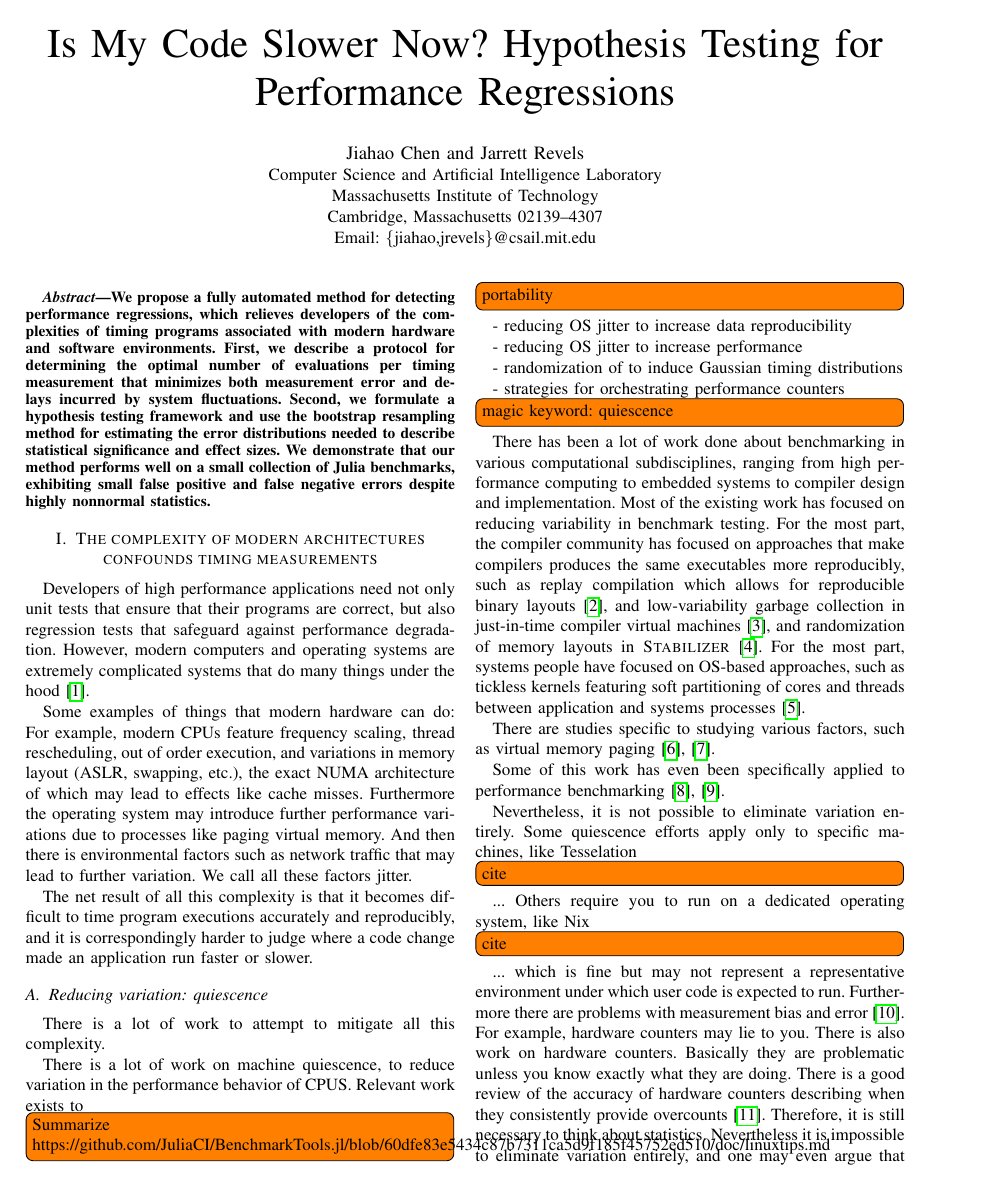
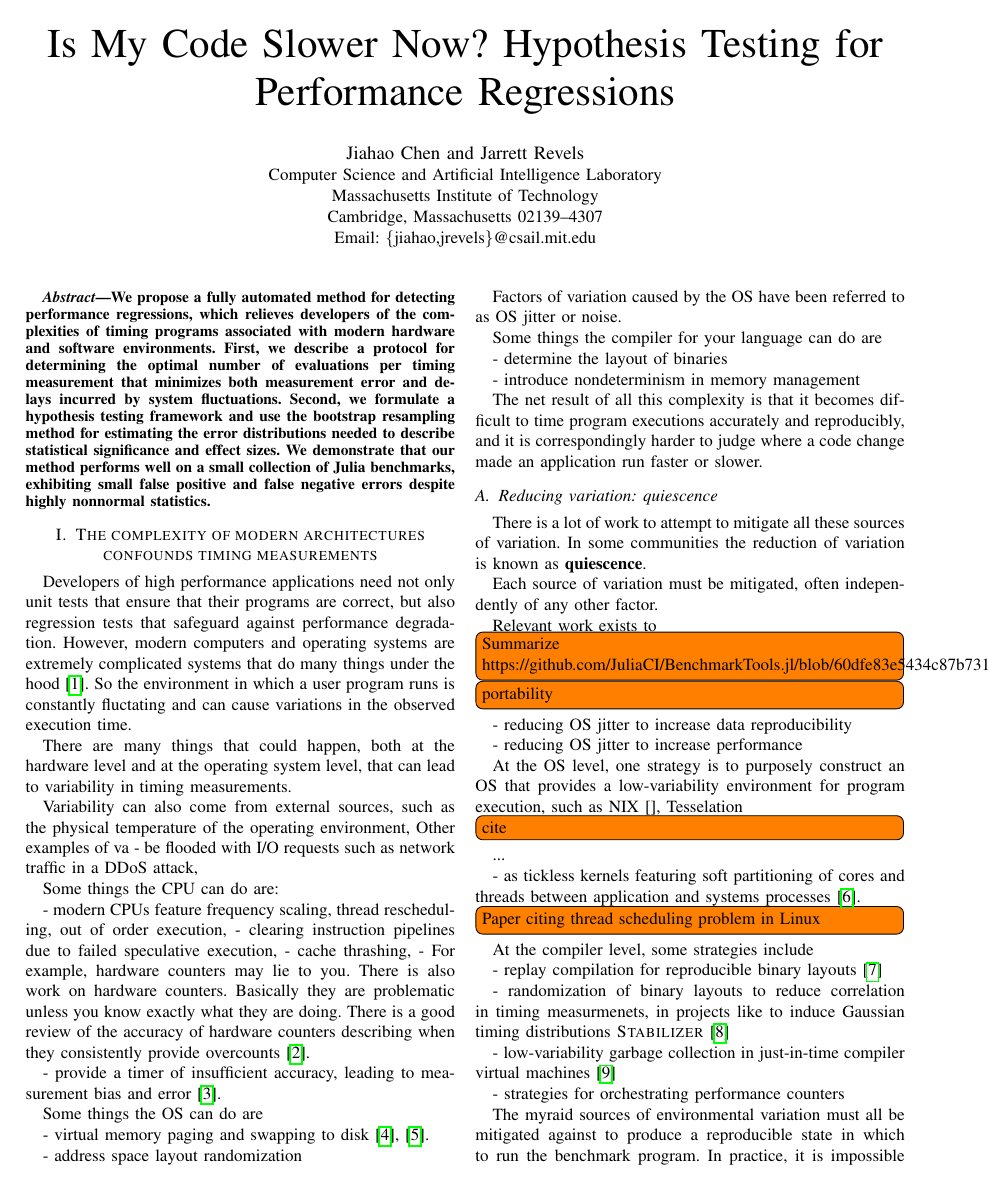
Before and after one commit to jiahao/paper-benchmark, a LaTeX paper (main.tex): page 1 of 7. Compiled offline with pdfLaTeX.

Commit message:
Start enumerating clearly all the sources of variation
We decided on the terms "factors of variation", "sources of variation",
and "enviroment".

TODO: Acknowledge the different names used by different communities.

```diff
--- a/main.tex
+++ b/main.tex
@@ -80,28 +80,56 @@ Developers of high performance applications need not only unit tests that
 ensure that their programs are correct, but also regression tests that safeguard
 against performance degradation.
 However, modern computers and operating systems are extremely complicated
-systems that do many things under the hood~\cite{HP5e}.
+systems that do many things under the hood~\cite{HP5e}. So the environment in
+which a user program runs is constantly fluctating and can cause variations in
+the observed execution time.
 
-Some examples of things that modern hardware can do:
-For example, modern CPUs feature frequency scaling, thread rescheduling,
+There are many things that could happen, both at the hardware level and at the
+operating system level, that can lead to variability in timing measurements.
+
+Variability can also come from external sources, such as the physical temperature
+of the operating environment, Other examples of va
+- be flooded with I/O requests such as network traffic in a DDoS attack,
+
+Some things the CPU can do are:
+
+- modern CPUs feature frequency scaling, thread rescheduling,
 out of order execution,
-and variations in memory layout (ASLR, swapping, etc.), the exact NUMA architecture
-of which may lead to effects like cache misses.
-Furthermore the operating system may introduce further performance variations
-due to processes like paging virtual memory.
-And then there is environmental factors such as network traffic that may lead to
-further variation. We call all these factors jitter.
+- clearing instruction pipelines due to failed speculative execution,
+- cache thrashing,
+- For example, hardware counters may lie to you.
+There is also work on hardware counters. Basically they are problematic unless you know exactly what they are doing. There is a good review of the accuracy of hardware counters describing when they consistently provide overcounts~\cite{Weaver2013}.
+
+- provide a timer of insufficient accuracy, leading to measurement bias and error~\cite{Mytkowicz2009}.
+
+Some things the OS can do are
+
+- virtual memory paging and swapping to disk~\cite{Oyama2014,Oyama2016}.
+
+- address space layout randomization
+
+Factors of variation caused by the OS have been referred to as OS jitter or noise.
+
+Some things the compiler for your language can do are
+
+- determine the layout of binaries
+
+- introduce nondeterminism in memory management
 
 The net result of all this complexity is that it becomes difficult to time
 program executions accurately and reproducibly, and it is correspondingly harder
 to judge where a code change made an application run faster or slower.
 
+
 \subsection{Reducing variation: quiescence}
 
-There is a lot of work to attempt to mitigate all this complexity.
+There is a lot of work to attempt to mitigate all these sources of variation.
+In some communities the reduction of variation is known as \textbf{quiescence}.
 
-There is a lot of work on machine quiescence, to reduce variation in the performance
-behavior of CPUS. Relevant work exists to
+Each source of variation must be mitigated, often independently of any other
+factor.
+
+Relevant work exists to
 \TODO{Summarize https://github.com/JuliaCI/BenchmarkTools.jl/blob/60dfe83e5434c87b7311ca5d9f185f45752ed510/doc/linuxtips.md}
 
 \TODO{portability}
@@ -110,32 +138,30 @@ behavior of CPUS. Relevant work exists to
 
 - reducing OS jitter to increase performance
 
-- randomization of  to induce Gaussian timing distributions
+At the OS level, one strategy is to purposely construct an OS that provides a
+low-variability environment for program execution, such as NIX\cite{},
+Tesselation\TODO{cite}...
+
+- as tickless kernels featuring soft partitioning of cores and threads between application and systems processes~\cite{Akkan2012}.
+
+\TODO{Paper citing thread scheduling problem in Linux}
+
+At the compiler level, some strategies include
+
+- replay compilation for reproducible binary layouts~\cite{Georges2008}
+
+- randomization of binary layouts to reduce correlation in timing measurmenets,
+in projects like  to induce Gaussian timing distributions
+\textsc{Stabilizer}~\cite{Curtsinger2013}
+
+- low-variability garbage collection in just-in-time compiler virtual machines~\cite{Huang2004}
 
 - strategies for orchestrating performance counters
 
-\TODO{magic keyword: quiescence}
-There has been a lot of work done about benchmarking in various computational subdisciplines, ranging from high performance computing to embedded systems to compiler design and implementation.
-Most of the existing work has focused on reducing variability in benchmark testing.
-For the most part, the compiler community has focused on approaches that make compilers produces the same executables more reproducibly, such as replay compilation which allows for reproducible binary layouts~\cite{Georges2008}, and low-variability garbage collection in just-in-time compiler virtual machines~\cite{Huang2004}, and randomization of memory layouts in \textsc{Stabilizer}~\cite{Curtsinger2013}. For the most part, systems people have focused on OS-based approaches, such as tickless kernels featuring soft partitioning of cores and threads between application and systems processes~\cite{Akkan2012}.
-
-There are studies specific to studying various factors, such as virtual memory paging~\cite{Oyama2014,Oyama2016}.
-
-Some of this work has even been specifically applied to performance benchmarking \cite{Alcocer2015,Barrett2016}.
-
-Nevertheless, it is not possible to eliminate variation entirely.
-Some quiescence efforts apply only to specific machines, like Tesselation\TODO{cite}...
-Others require you to run on a dedicated operating system, like Nix\TODO{cite}...
-which is fine but may not represent a representative environment under which user
-code is expected to run.
-Furthermore there are problems with measurement bias and error~\cite{Mytkowicz2009}.
-For example, hardware counters may lie to you.
-There is also work on hardware counters. Basically they are problematic unless you know exactly what they are doing. There is a good review of the accuracy of hardware counters describing when they consistently provide overcounts~\cite{Weaver2013}.
+The myraid sources of environmental variation must all be mitigated against to
+produce a reproducible state in which to run the benchmark program. In practice,
+it is impossible to eliminate variation entirely~\cite{Alcocer2015,Barrett2016}.
 Therefore, it is still necessary to think about statistics.
-Nevertheless it is impossible to eliminate variation
-entirely, and one may even argue that quiescence is not a typical machine
-configuration that users encounter in practice.
-In these cases where there is irreducible jitter we have no choice but to resort to a statistical description of the benchmarking process.
 
 
 \subsection{The statistics of execution times is highly nonnormal}
```
Also changed, not shown: main.tex (64 more changed lines).
